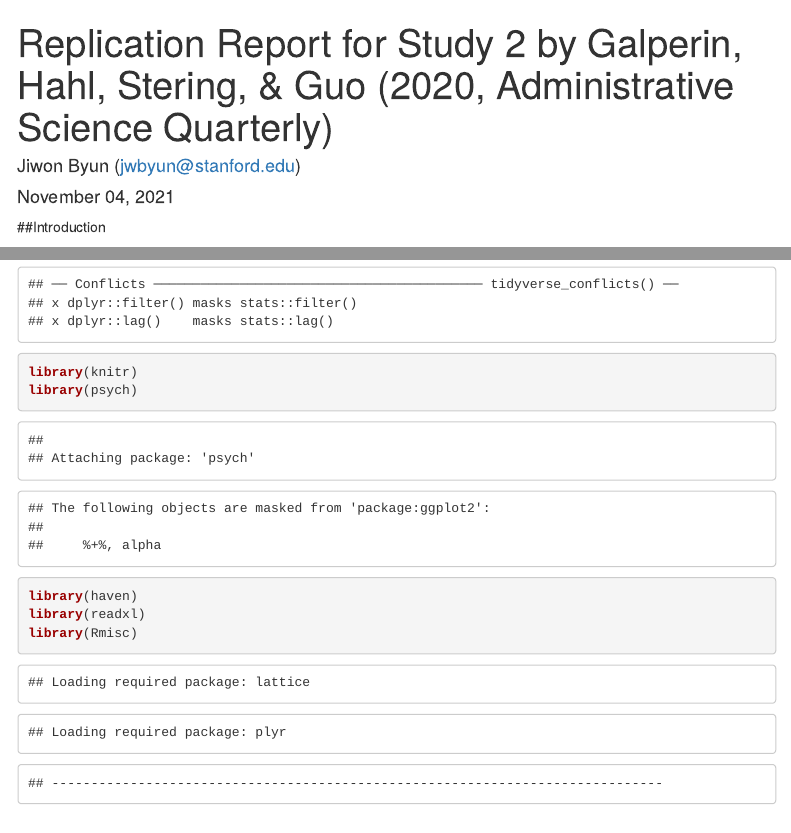
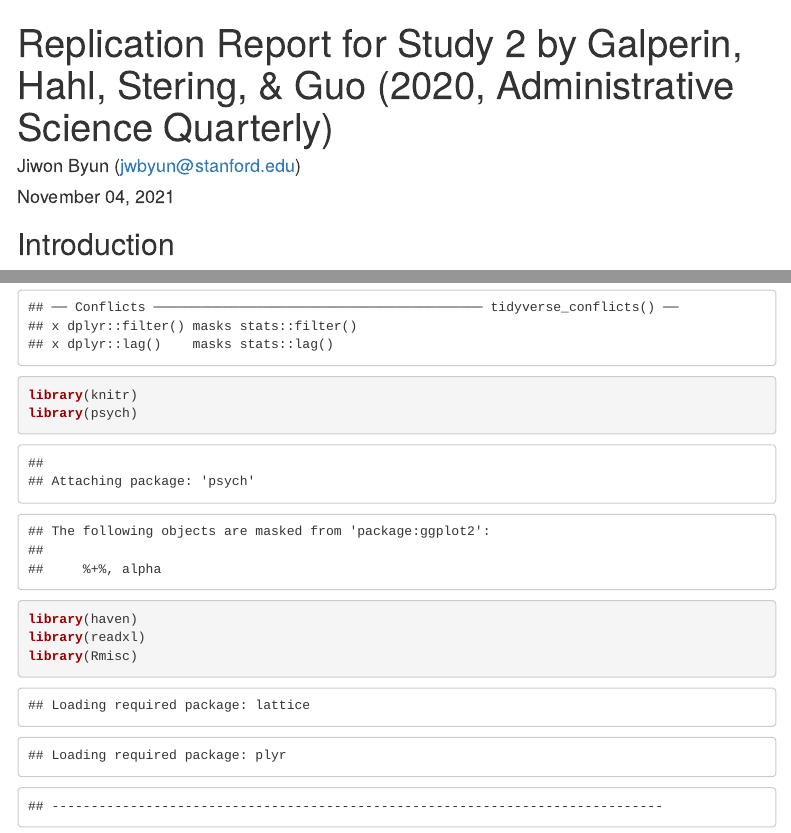
Before and after one commit to psych251/galperin2020, an R Markdown document (writeup/replication_galperin2020.Rmd): the page in a window 1100 px wide, from its top, and a second part further down, joined at a grey line. The pictures show the output file writeup/replication_galperin2020.html that the author committed with the source, opened offline; menus at the side of the page are left out.

Commit message:
edits in the writeup - switching to the replication report template

```diff
--- a/writeup/replication_galperin2020.Rmd
+++ b/writeup/replication_galperin2020.Rmd
@@ -4,14 +4,14 @@ title: Replication Report for Study 2 by Galperin, Hahl, Stering, & Guo (2020, A
 author: "Jiwon Byun (jwbyun@stanford.edu)"
 date: "`r format(Sys.time(), '%B %d, %Y')`"
 output:
-  pdf_document:
-    toc: yes
-    toc_depth: '3'
   html_document:
     toc: yes
     toc_depth: 3
     toc_float:
       collapsed: no
+  pdf_document:
+    toc: yes
+    toc_depth: '3'
 ---
 
 <!-- Replication reports should all use this template to standardize reporting across projects.  These reports will be public supplementary materials that accompany the summary report(s) of the aggregate results. -->
```
Also changed, not shown: writeup/replication_galperin2020.html, writeup/replication_galperin2020.pdf, writeup/replication_galperin2020.Rmd (2 more changed lines).
